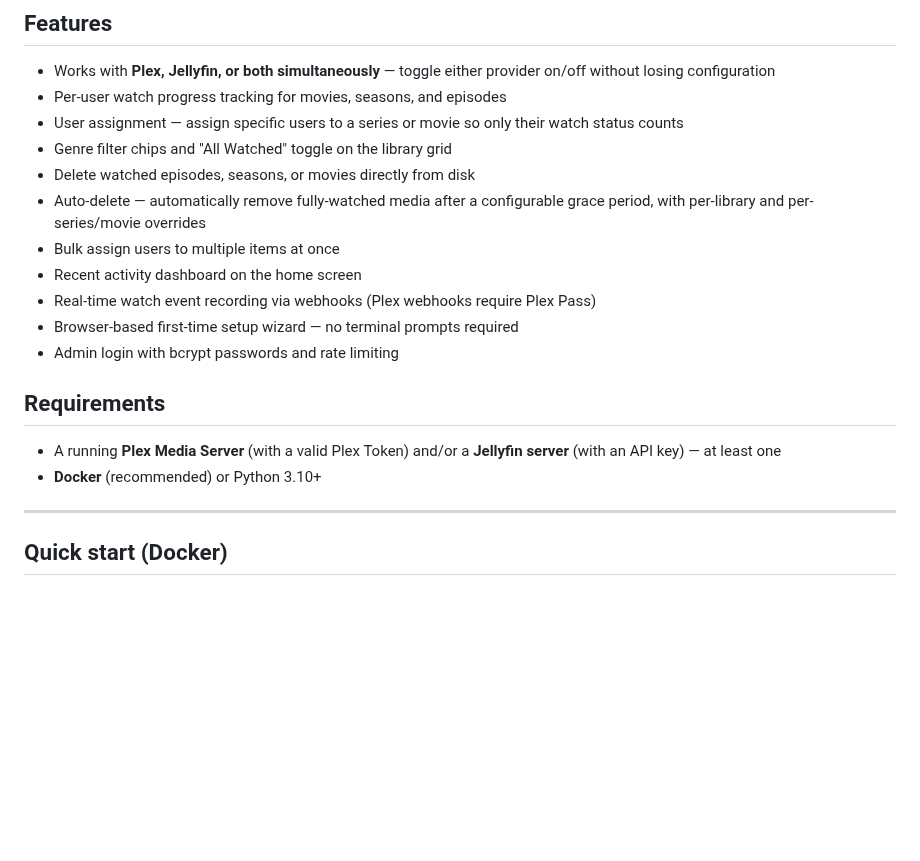
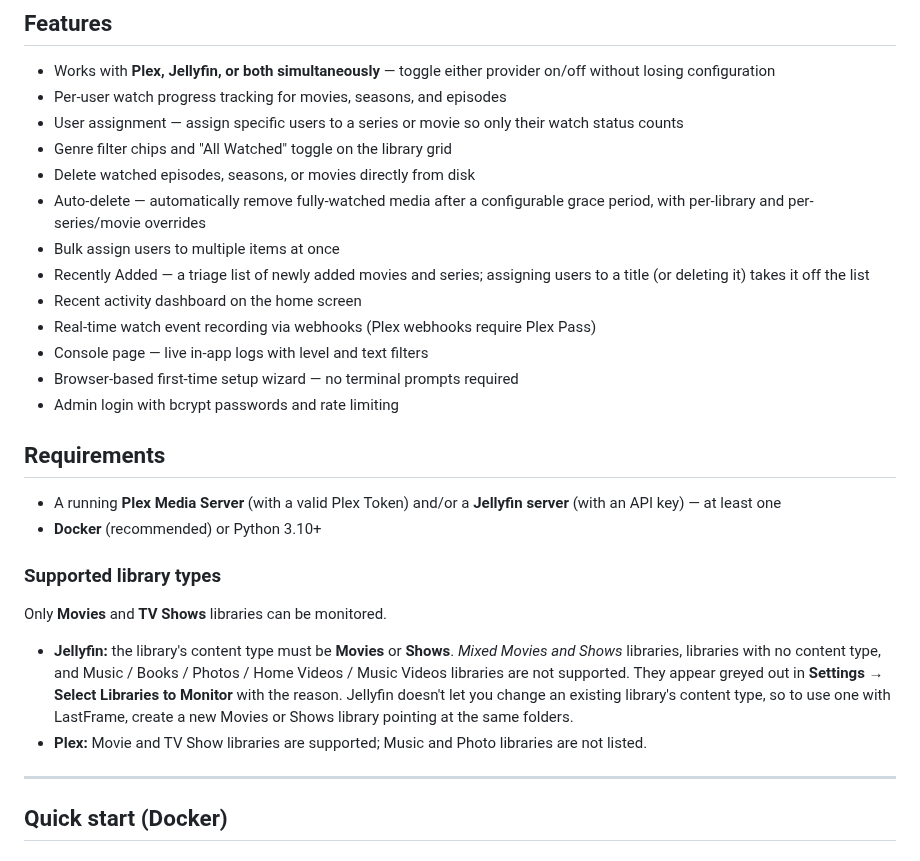
Before and after one commit to shikigamixii/LastFrame, a Markdown page: README.md, the part around one of its changes. Rendered like a GitHub page; blank space fills up the shorter version.

```diff
--- a/README.md
+++ b/README.md
@@ -26,8 +26,11 @@ off independently at any time from Settings.
 - Auto-delete — automatically remove fully-watched media after a configurable
   grace period, with per-library and per-series/movie overrides
 - Bulk assign users to multiple items at once
+- Recently Added — a triage list of newly added movies and series; assigning
+  users to a title (or deleting it) takes it off the list
 - Recent activity dashboard on the home screen
 - Real-time watch event recording via webhooks (Plex webhooks require Plex Pass)
+- Console page — live in-app logs with level and text filters
 - Browser-based first-time setup wizard — no terminal prompts required
 - Admin login with bcrypt passwords and rate limiting
 
@@ -36,6 +39,20 @@ off independently at any time from Settings.
 - A running **Plex Media Server** (with a valid Plex Token) and/or a
   **Jellyfin server** (with an API key) — at least one
 - **Docker** (recommended) or Python 3.10+
+
+### Supported library types
+
+Only **Movies** and **TV Shows** libraries can be monitored.
+
+- **Jellyfin:** the library's content type must be **Movies** or **Shows**.
+  *Mixed Movies and Shows* libraries, libraries with no content type, and
+  Music / Books / Photos / Home Videos / Music Videos libraries are not
+  supported. They appear greyed out in **Settings → Select Libraries to
+  Monitor** with the reason. Jellyfin doesn't let you change an existing
+  library's content type, so to use one with LastFrame, create a new Movies
+  or Shows library pointing at the same folders.
+- **Plex:** Movie and TV Show libraries are supported; Music and Photo
+  libraries are not listed.
 
 ---
 
```
Also changed, not shown: other parts of README.md (+132 -8 lines).
